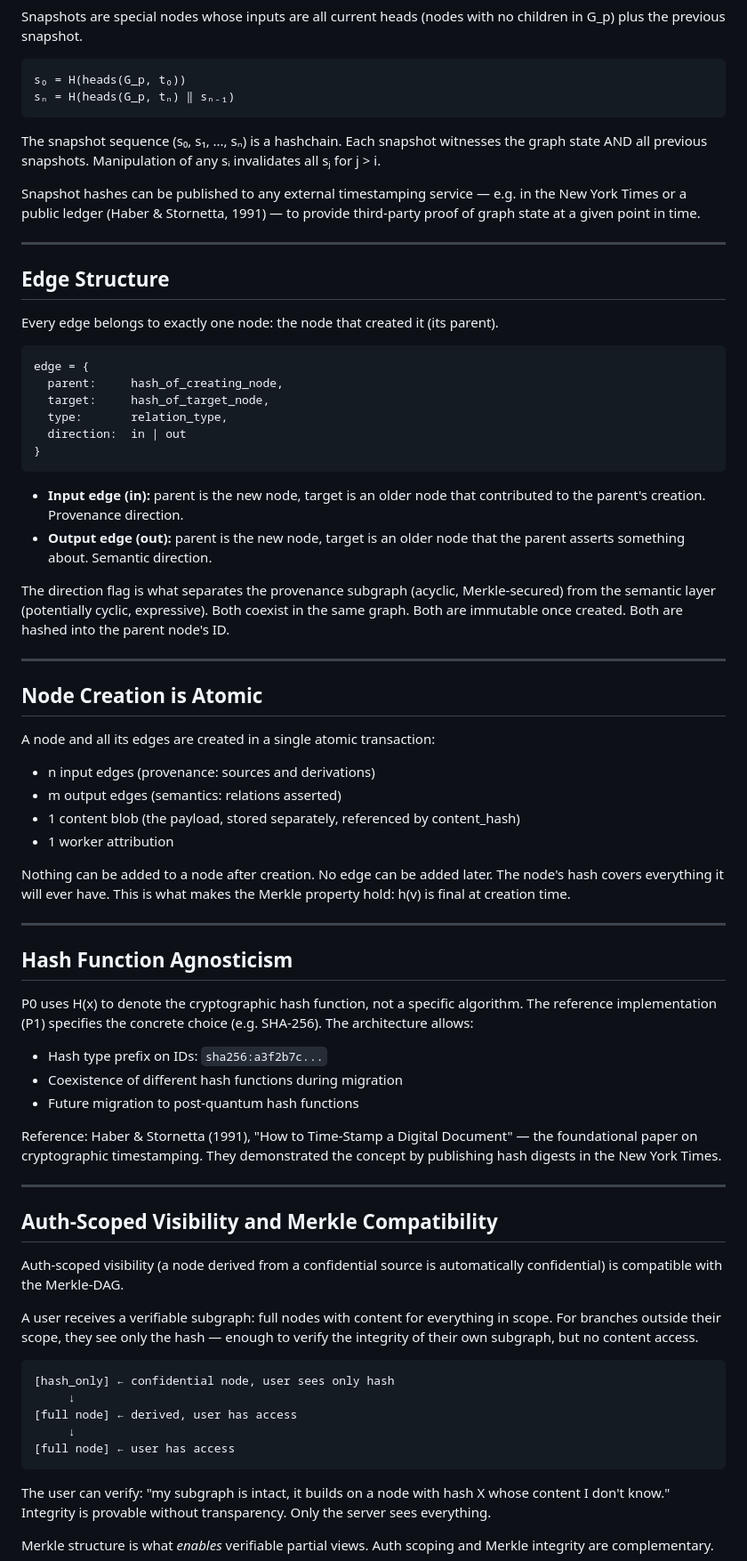
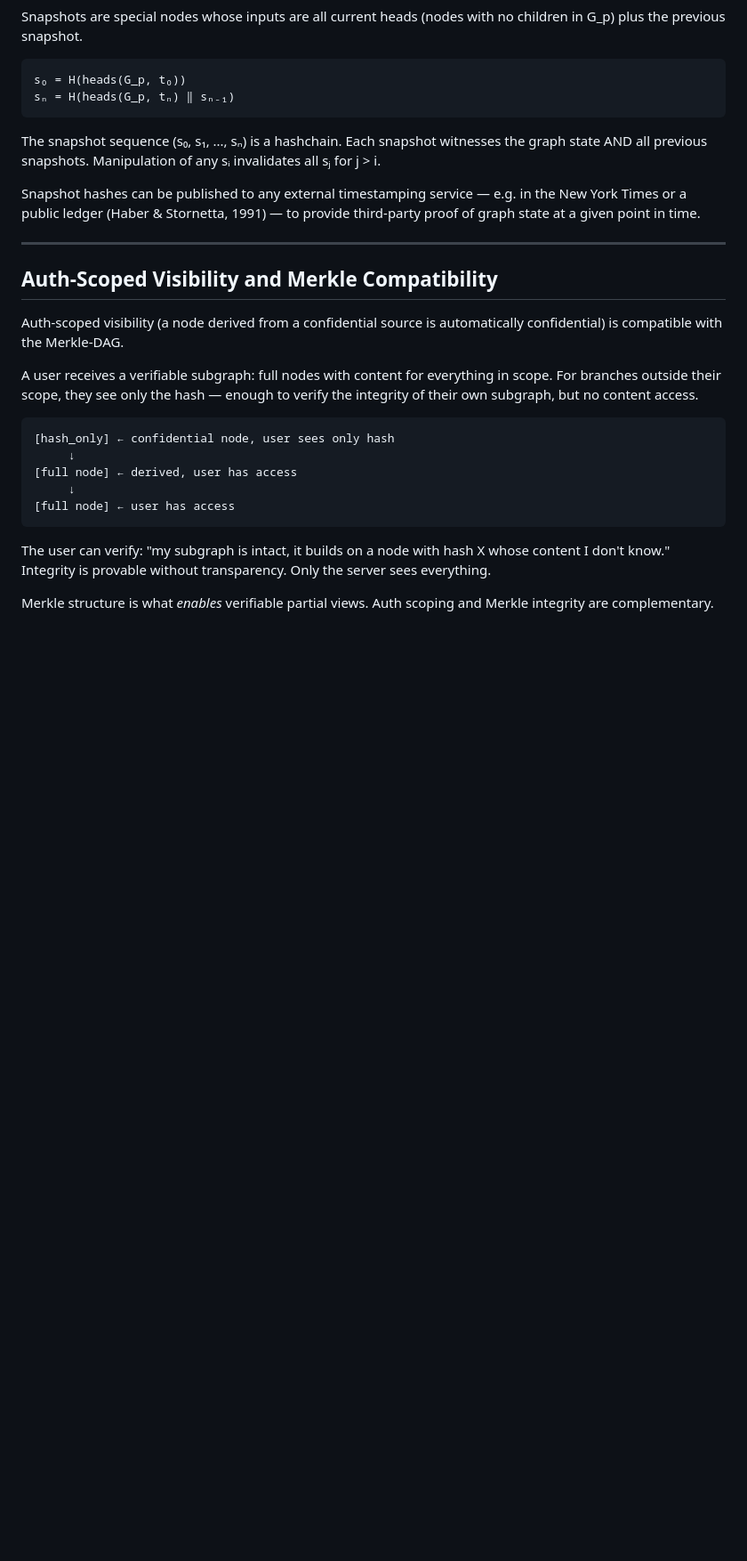
Before and after one commit to flocko-motion/ranke-graph, a Markdown page: 01-ranke-graph/notes.md, the part around one of its changes. Shown at 89% size. Rendered like a GitHub page; blank space fills up the shorter version.

````diff
--- a/01-ranke-graph/notes.md
+++ b/01-ranke-graph/notes.md
@@ -86,49 +89,6 @@ Snapshot hashes can be published to any external timestamping service — e.g. i
 
 ---
 
-## Edge Structure
-
-Every edge belongs to exactly one node: the node that created it (its parent).
-
-```
-edge = {
-  parent:     hash_of_creating_node,
-  target:     hash_of_target_node,
-  type:       relation_type,
-  direction:  in | out
-}
-```
-
-- **Input edge (in):** parent is the new node, target is an older node that contributed to the parent's creation. Provenance direction.
-- **Output edge (out):** parent is the new node, target is an older node that the parent asserts something about. Semantic direction.
-
-The direction flag is what separates the provenance subgraph (acyclic, Merkle-secured) from the semantic layer (potentially cyclic, expressive). Both coexist in the same graph. Both are immutable once created. Both are hashed into the parent node's ID.
-
----
-
-## Node Creation is Atomic
-
-A node and all its edges are created in a single atomic transaction:
-- n input edges (provenance: sources and derivations)
-- m output edges (semantics: relations asserted)
-- 1 content blob (the payload, stored separately, referenced by content_hash)
-- 1 worker attribution
-
-Nothing can be added to a node after creation. No edge can be added later. The node's hash covers everything it will ever have. This is what makes the Merkle property hold: h(v) is final at creation time.
-
----
-
-## Hash Function Agnosticism
-
-P0 uses H(x) to denote the cryptographic hash function, not a specific algorithm. The reference implementation (P1) specifies the concrete choice (e.g. SHA-256). The architecture allows:
-- Hash type prefix on IDs: `sha256:a3f2b7c...`
-- Coexistence of different hash functions during migration
-- Future migration to post-quantum hash functions
-
-Reference: Haber & Stornetta (1991), "How to Time-Stamp a Digital Document" — the foundational paper on cryptographic timestamping. They demonstrated the concept by publishing hash digests in the New York Times.
-
----
-
 ## Auth-Scoped Visibility and Merkle Compatibility
 
 Auth-scoped visibility (a node derived from a confidential source is automatically confidential) is compatible with the Merkle-DAG.
````
Also changed, not shown: other parts of 01-ranke-graph/notes.md (+7 -33 lines), 02-rankedb/notes.md (added, +31 -0 lines), 03-ranke-workers/notes.md (added, +2 -0 lines).
